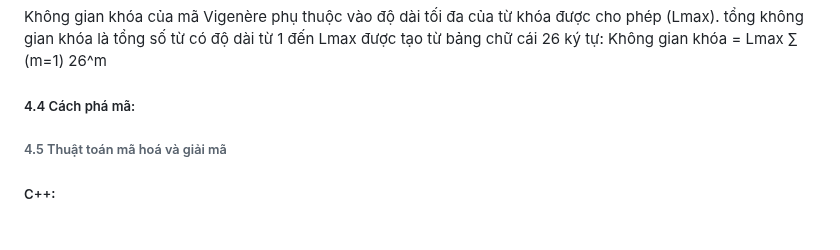
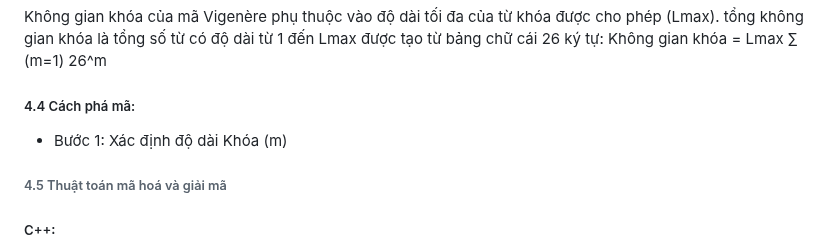
Before and after one commit to D-Q-Minh/k58ktp_baitap1, a Markdown page: README.md, the part around the change. Drawn GitHub-style.

```diff
--- a/README.md
+++ b/README.md
@@ -157,7 +157,7 @@ tổng không gian khóa là tổng số từ có độ dài từ 1 đến Lmax
  Không gian khóa = Lmax ∑ (m=1) 26^m
 
 ##### 4.4 Cách phá mã:
-
+ - Bước 1: Xác định độ dài Khóa (m)
 
 ###### 4.5 Thuật toán mã hoá và giải mã
 ##### C++:
```
